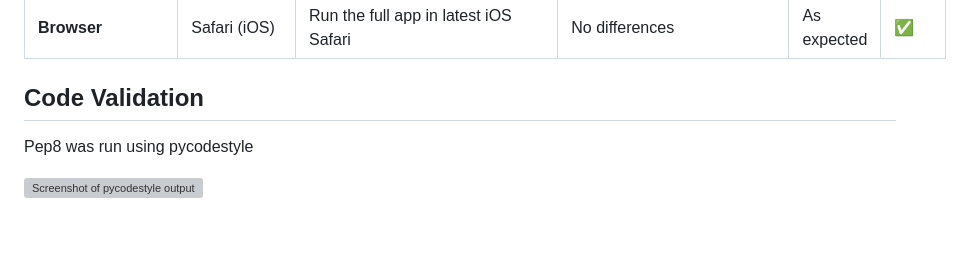
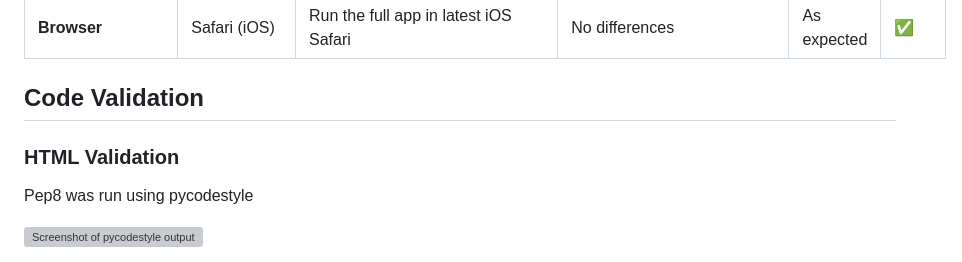
Before and after one commit to andreaslarssamils/pulsefit, a Markdown page: README.md, the part around one of its changes. Drawn GitHub-style; blank space fills up the shorter version; grey boxes are pictures that could not be loaded.

Commit message:
Add HTML and CSS validation sections to README

```diff
--- a/README.md
+++ b/README.md
@@ -1349,6 +1349,8 @@ events were replayed with the Stripe CLI.
 
 ## Code Validation
 
+### HTML Validation
+
 Pep8 was run using pycodestyle
 
 ![Screenshot of pycodestyle output](/screenshots/pycodestyle.png)
```
Also changed, not shown: other parts of README.md (+8 -0 lines).
